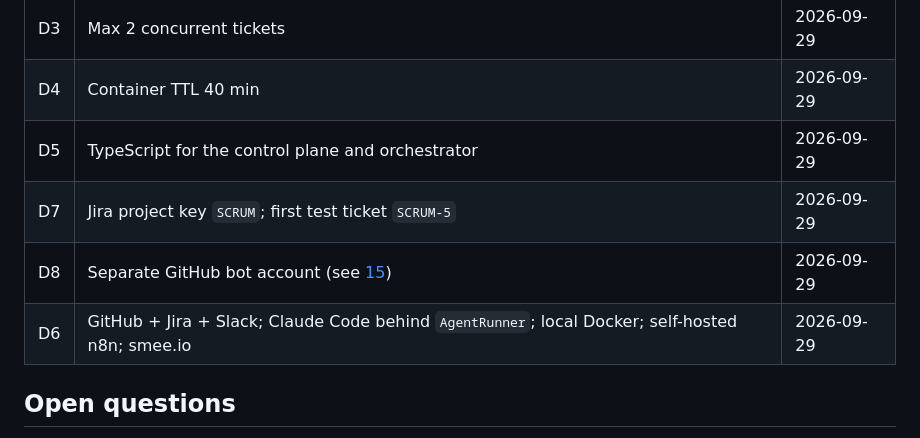
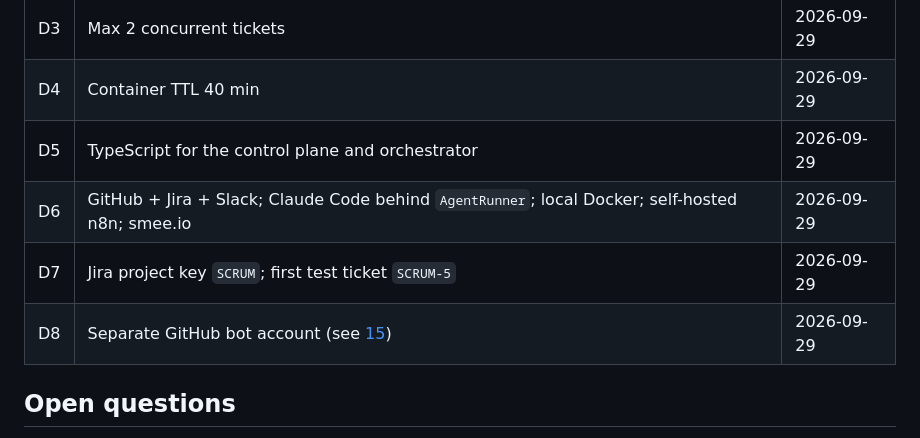
Before and after one commit to anandgupta193/code-crafter, a Markdown page: docs/13-roadmap.md, the part around the change. Rendered like a GitHub page.

Commit message:
docs: order decisions log
Co-Authored-By: Claude Opus 5.5 <noreply@anthropic.com>

```diff
--- a/docs/13-roadmap.md
+++ b/docs/13-roadmap.md
@@ -41,9 +41,9 @@ code-crafter/
 | D3 | Max 2 concurrent tickets | 2026-09-29 |
 | D4 | Container TTL 40 min | 2026-09-29 |
 | D5 | TypeScript for the control plane and orchestrator | 2026-09-29 |
+| D6 | GitHub + Jira + Slack; Claude Code behind `AgentRunner`; local Docker; self-hosted n8n; smee.io | 2026-09-29 |
 | D7 | Jira project key `SCRUM`; first test ticket `SCRUM-5` | 2026-09-29 |
 | D8 | Separate GitHub bot account (see [15](15-bot-account-setup.md)) | 2026-09-29 |
-| D6 | GitHub + Jira + Slack; Claude Code behind `AgentRunner`; local Docker; self-hosted n8n; smee.io | 2026-09-29 |
 
 ## Open questions
 1. **Session volume:** persist the agent home dir per ticket (proposal: yes)?
```
